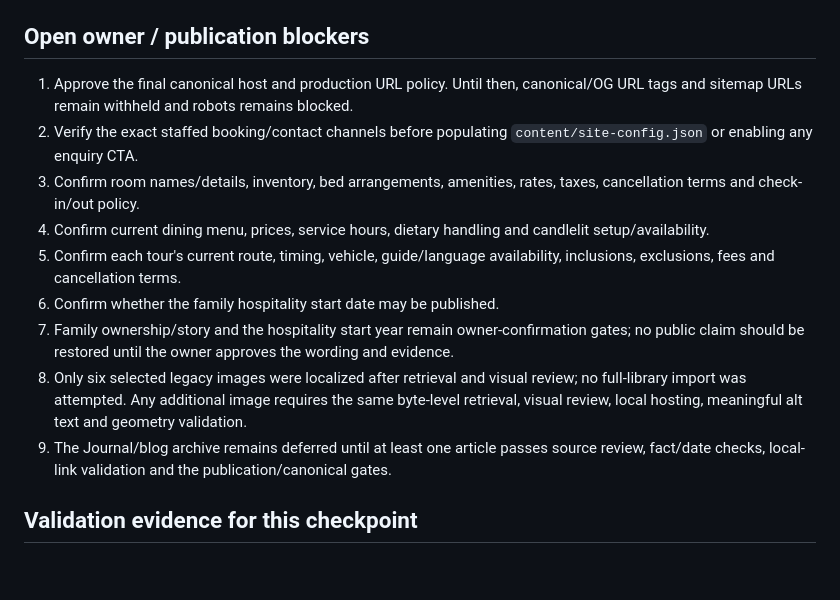
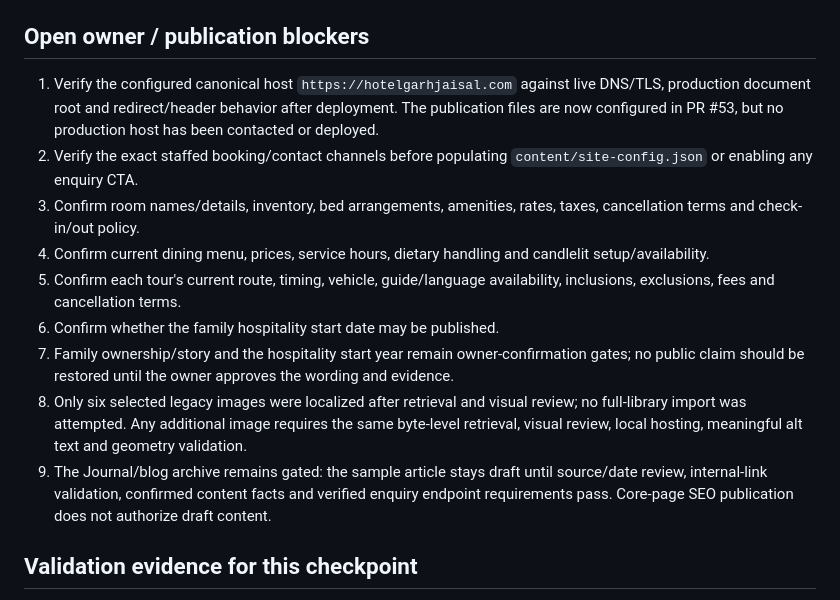
Before and after one commit to tchouhanjsm/garh-jaisal-haveli-tourism, a Markdown page: docs/CONTENT-UX-FAILURE-AUDIT.md, the part around one of its changes. Drawn GitHub-style; blank space fills up the shorter version.

```diff
--- a/docs/CONTENT-UX-FAILURE-AUDIT.md
+++ b/docs/CONTENT-UX-FAILURE-AUDIT.md
@@ -39,7 +39,7 @@ These observations came from the checked-in HTML/configuration and legacy `docs/
 
 ## Open owner / publication blockers
 
-1. Approve the final canonical host and production URL policy. Until then, canonical/OG URL tags and sitemap URLs remain withheld and robots remains blocked.
+1. Verify the configured canonical host `https://hotelgarhjaisal.com` against live DNS/TLS, production document root and redirect/header behavior after deployment. The publication files are now configured in PR #53, but no production host has been contacted or deployed.
 2. Verify the exact staffed booking/contact channels before populating `content/site-config.json` or enabling any enquiry CTA.
 3. Confirm room names/details, inventory, bed arrangements, amenities, rates, taxes, cancellation terms and check-in/out policy.
 4. Confirm current dining menu, prices, service hours, dietary handling and candlelit setup/availability.
@@ -47,7 +47,7 @@ These observations came from the checked-in HTML/configuration and legacy `docs/
 6. Confirm whether the family hospitality start date may be published.
 7. Family ownership/story and the hospitality start year remain owner-confirmation gates; no public claim should be restored until the owner approves the wording and evidence.
 8. Only six selected legacy images were localized after retrieval and visual review; no full-library import was attempted. Any additional image requires the same byte-level retrieval, visual review, local hosting, meaningful alt text and geometry validation.
-9. The Journal/blog archive remains deferred until at least one article passes source review, fact/date checks, local-link validation and the publication/canonical gates.
+9. The Journal/blog archive remains gated: the sample article stays draft until source/date review, internal-link validation, confirmed content facts and verified enquiry endpoint requirements pass. Core-page SEO publication does not authorize draft content.
 
 ## Validation evidence for this checkpoint
 
```
Also changed, not shown: other parts of docs/CONTENT-UX-FAILURE-AUDIT.md (+21 -0 lines).
